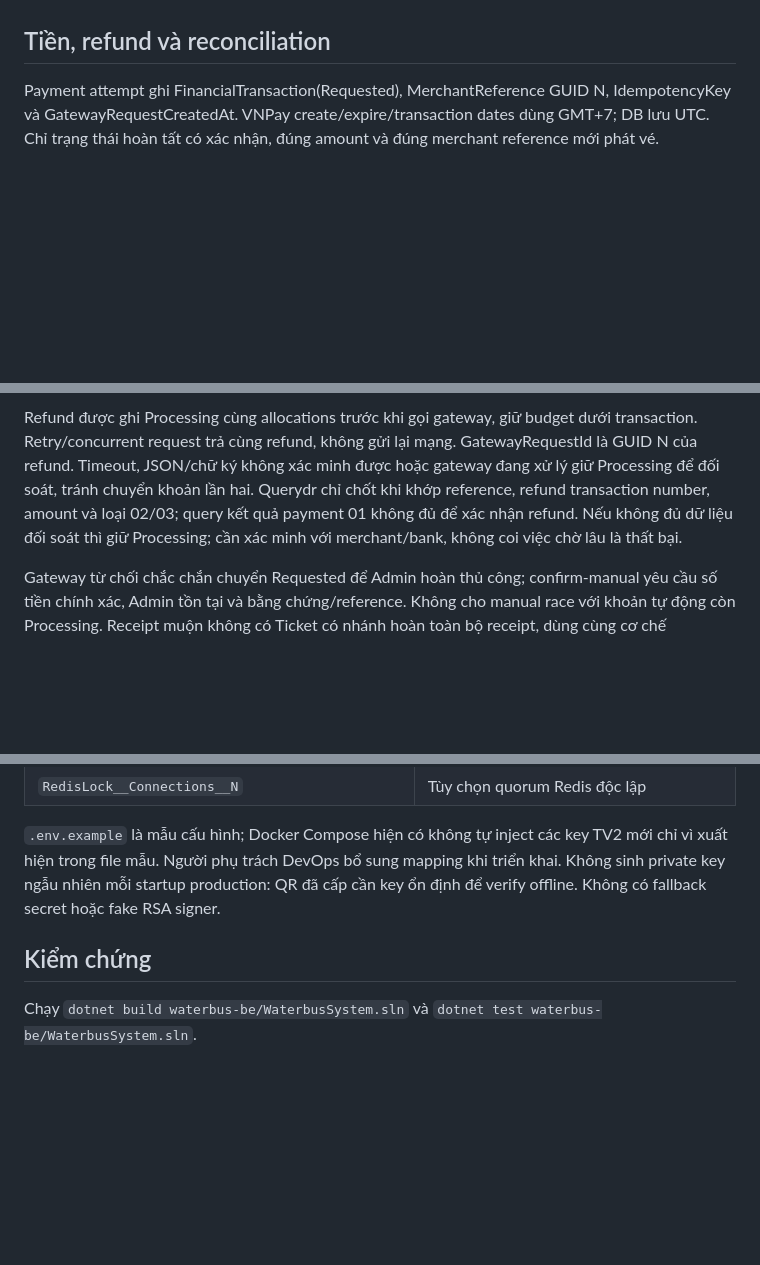
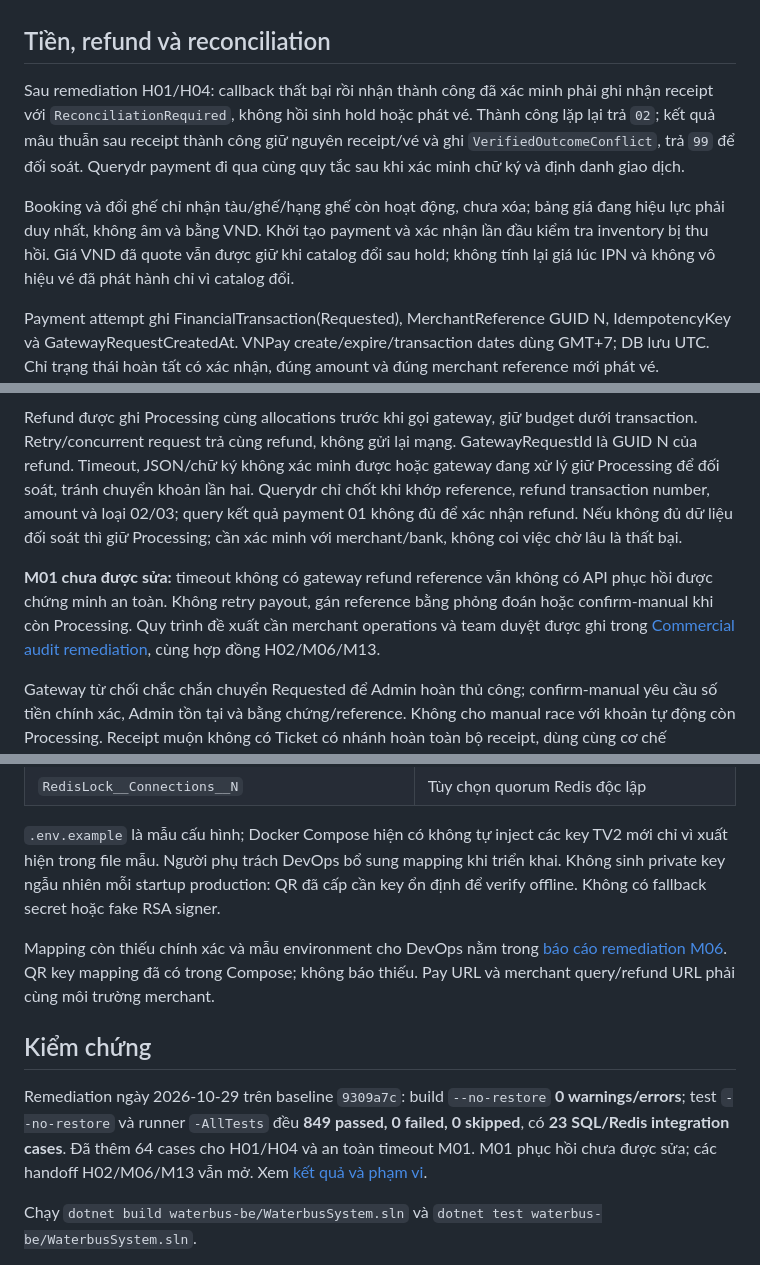
Before and after one commit to minhvuong0909/waterbus-system, a Markdown page: docs/NHAT_ANH_COMMERCIAL_API.md, 3 parts joined by grey strips. Drawn GitHub-style; blank space fills up the shorter version.

Commit message:
docs(commercial): record audit remediation and handoffs

```diff
--- a/docs/NHAT_ANH_COMMERCIAL_API.md
+++ b/docs/NHAT_ANH_COMMERCIAL_API.md
@@ -85,11 +85,17 @@ Redis một node mặc định phù hợp local. Muốn quorum RedLock cần c
 
 ## Tiền, refund và reconciliation
 
+Sau remediation H01/H04: callback thất bại rồi nhận thành công đã xác minh phải ghi nhận receipt với `ReconciliationRequired`, không hồi sinh hold hoặc phát vé. Thành công lặp lại trả `02`; kết quả mâu thuẫn sau receipt thành công giữ nguyên receipt/vé và ghi `VerifiedOutcomeConflict`, trả `99` để đối soát. Querydr payment đi qua cùng quy tắc sau khi xác minh chữ ký và định danh giao dịch.
+
+Booking và đổi ghế chỉ nhận tàu/ghế/hạng ghế còn hoạt động, chưa xóa; bảng giá đang hiệu lực phải duy nhất, không âm và bằng VND. Khởi tạo payment và xác nhận lần đầu kiểm tra inventory bị thu hồi. Giá VND đã quote vẫn được giữ khi catalog đổi sau hold; không tính lại giá lúc IPN và không vô hiệu vé đã phát hành chỉ vì catalog đổi.
+
 Payment attempt ghi FinancialTransaction(Requested), MerchantReference GUID N, IdempotencyKey và GatewayRequestCreatedAt. VNPay create/expire/transaction dates dùng GMT+7; DB lưu UTC. Chỉ trạng thái hoàn tất có xác nhận, đúng amount và đúng merchant reference mới phát vé. Pending/unknown không đổi thành thành công. Callback đến sau expiry, sau hủy hold hoặc khi Trip không còn sẵn sàng ghi receipt thành công với `ReconciliationRequired`, không hồi sinh ghế/phát vé.
 
 Refund tính tổng **PaidFareSnapshot** của từng Ticket đủ điều kiện. Trip Cancelled/Terminated nhưng khách đã được phục vụ đến bến xuống hoặc Ticket Completed/NoShow thì không hoàn. Phần chưa phục vụ hoặc bị cắt giữa chặng được hoàn 100% allocation đủ điều kiện, không prorate theo khoảng cách; round-trip chỉ xử lý Booking bị ảnh hưởng.
 
 Refund được ghi Processing cùng allocations trước khi gọi gateway, giữ budget dưới transaction. Retry/concurrent request trả cùng refund, không gửi lại mạng. GatewayRequestId là GUID N của refund. Timeout, JSON/chữ ký không xác minh được hoặc gateway đang xử lý giữ Processing để đối soát, tránh chuyển khoản lần hai. Querydr chỉ chốt khi khớp reference, refund transaction number, amount và loại 02/03; query kết quả payment 01 không đủ để xác nhận refund. Nếu không đủ dữ liệu đối soát thì giữ Processing; cần xác minh với merchant/bank, không coi việc chờ lâu là thất bại.
+
+**M01 chưa được sửa:** timeout không có gateway refund reference vẫn không có API phục hồi được chứng minh an toàn. Không retry payout, gán reference bằng phỏng đoán hoặc confirm-manual khi còn Processing. Quy trình đề xuất cần merchant operations và team duyệt được ghi trong [Commercial audit remediation](../waterbus-be/docs/COMMERCIAL_AUDIT_REMEDIATION.md), cùng hợp đồng H02/M06/M13.
 
 Gateway từ chối chắc chắn chuyển Requested để Admin hoàn thủ công; confirm-manual yêu cầu số tiền chính xác, Admin tồn tại và bằng chứng/reference. Không cho manual race với khoản tự động còn Processing. Receipt muộn không có Ticket có nhánh hoàn toàn bộ receipt, dùng cùng cơ chế idempotency/budget. Receipt dư khi Order đã có Ticket cần đối soát riêng; không dùng nó làm payment gốc của Ticket refund.
 
@@ -119,7 +127,11 @@ Inject trực tiếp các key .NET qua User Secrets hoặc môi trường API:
 
 `.env.example` là mẫu cấu hình; Docker Compose hiện có không tự inject các key TV2 mới chỉ vì xuất hiện trong file mẫu. Người phụ trách DevOps bổ sung mapping khi triển khai. Không sinh private key ngẫu nhiên mỗi startup production: QR đã cấp cần key ổn định để verify offline. Không có fallback secret hoặc fake RSA signer.
 
+Mapping còn thiếu chính xác và mẫu environment cho DevOps nằm trong [báo cáo remediation M06](../waterbus-be/docs/COMMERCIAL_AUDIT_REMEDIATION.md#m06--devops-configuration-handoff). QR key mapping đã có trong Compose; không báo thiếu. Pay URL và merchant query/refund URL phải cùng môi trường merchant.
+
 ## Kiểm chứng
+
+Remediation ngày 2026-10-29 trên baseline `9309a7c`: build `--no-restore` **0 warnings/errors**; test `--no-restore` và runner `-AllTests` đều **849 passed, 0 failed, 0 skipped**, có **23 SQL/Redis integration cases**. Đã thêm 64 cases cho H01/H04 và an toàn timeout M01. M01 phục hồi chưa được sửa; các handoff H02/M06/M13 vẫn mở. Xem [kết quả và phạm vi](../waterbus-be/docs/COMMERCIAL_AUDIT_REMEDIATION.md).
 
 Chạy `dotnet build waterbus-be/WaterbusSystem.sln` và `dotnet test waterbus-be/WaterbusSystem.sln`.
 
```
Also changed, not shown: other parts of docs/NHAT_ANH_COMMERCIAL_API.md (+2 -0 lines), waterbus-be/docs/COMMERCIAL_AUDIT_REMEDIATION.md (added, +164 -0 lines).
